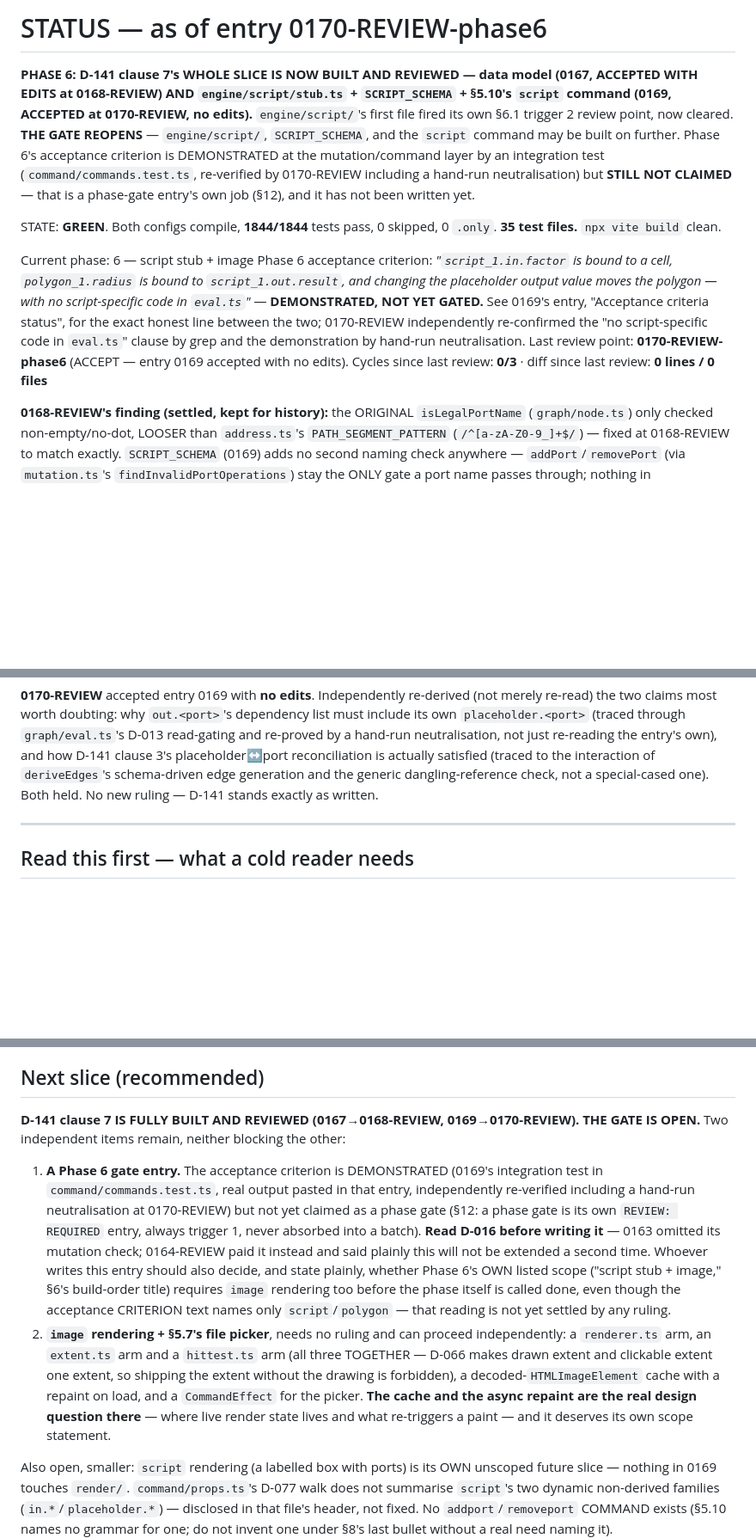
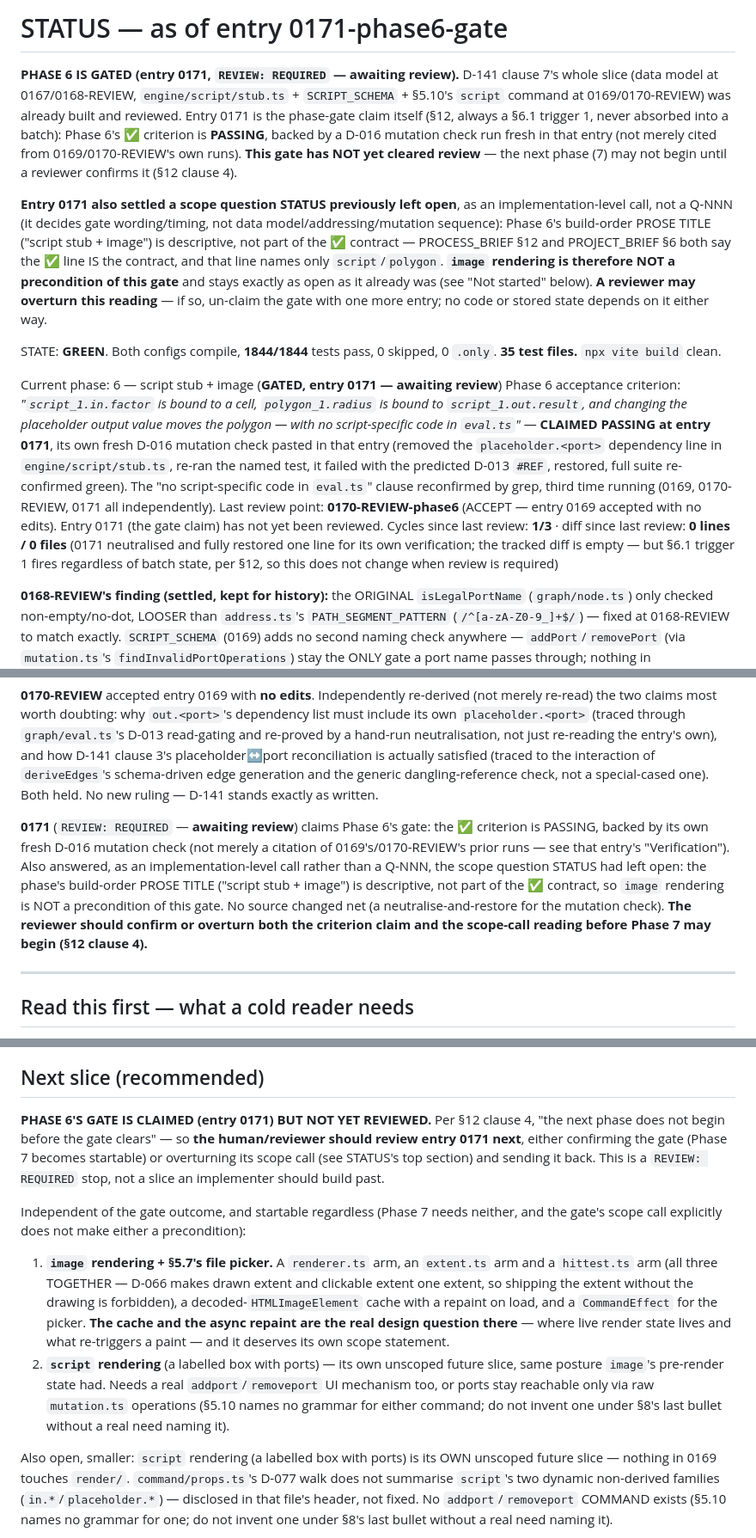
Before and after one commit to gatescrease-hash/beheader, a Markdown page: claude/STATUS.md, 3 parts joined by grey strips. Shown at 86% size. GitHub-like rendering; blank space fills up the shorter version.

```diff
--- a/claude/STATUS.md
+++ b/claude/STATUS.md
@@ -1,26 +1,38 @@
-# STATUS — as of entry 0170-REVIEW-phase6
+# STATUS — as of entry 0171-phase6-gate
 
-**PHASE 6: D-141 clause 7's WHOLE SLICE IS NOW BUILT AND REVIEWED — data model (0167, ACCEPTED WITH
-EDITS at 0168-REVIEW) AND `engine/script/stub.ts` + `SCRIPT_SCHEMA` + §5.10's `script` command (0169,
-ACCEPTED at 0170-REVIEW, no edits).** `engine/script/`'s first file fired its own §6.1 trigger 2
-review point, now cleared. **THE GATE REOPENS** — `engine/script/`, `SCRIPT_SCHEMA`, and the `script`
-command may be built on further. Phase 6's acceptance criterion is DEMONSTRATED at the
-mutation/command layer by an integration test (`command/commands.test.ts`, re-verified by
-0170-REVIEW including a hand-run neutralisation) but **STILL NOT CLAIMED** — that is a phase-gate
-entry's own job (§12), and it has not been written yet.
+**PHASE 6 IS GATED (entry 0171, `REVIEW: REQUIRED` — awaiting review).** D-141 clause 7's whole
+slice (data model at 0167/0168-REVIEW, `engine/script/stub.ts` + `SCRIPT_SCHEMA` + §5.10's `script`
+command at 0169/0170-REVIEW) was already built and reviewed. Entry 0171 is the phase-gate claim
+itself (§12, always a §6.1 trigger 1, never absorbed into a batch): Phase 6's ✅ criterion is
+**PASSING**, backed by a D-016 mutation check run fresh in that entry (not merely cited from
+0169/0170-REVIEW's own runs). **This gate has NOT yet cleared review** — the next phase (7) may not
+begin until a reviewer confirms it (§12 clause 4).
+
+**Entry 0171 also settled a scope question STATUS previously left open**, as an implementation-level
+call, not a Q-NNN (it decides gate wording/timing, not data model/addressing/mutation sequence):
+Phase 6's build-order PROSE TITLE ("script stub + image") is descriptive, not part of the ✅
+contract — PROCESS_BRIEF §12 and PROJECT_BRIEF §6 both say the ✅ line IS the contract, and that line
+names only `script`/`polygon`. **`image` rendering is therefore NOT a precondition of this gate** and
+stays exactly as open as it already was (see "Not started" below). **A reviewer may overturn this
+reading** — if so, un-claim the gate with one more entry; no code or stored state depends on it
+either way.
 
 STATE: **GREEN**. Both configs compile, **1844/1844** tests pass, 0 skipped, 0 `.only`.
 **35 test files.** `npx vite build` clean.
 
-Current phase: 6 — script stub + image
+Current phase: 6 — script stub + image (**GATED, entry 0171 — awaiting review**)
 Phase 6 acceptance criterion: *"`script_1.in.factor` is bound to a cell, `polygon_1.radius` is bound
 to `script_1.out.result`, and changing the placeholder output value moves the polygon — with no
-script-specific code in `eval.ts`"* — **DEMONSTRATED, NOT YET GATED.** See 0169's entry, "Acceptance
-criteria status", for the exact honest line between the two; 0170-REVIEW independently re-confirmed
-the "no script-specific code in `eval.ts`" clause by grep and the demonstration by hand-run
-neutralisation.
-Last review point: **0170-REVIEW-phase6** (ACCEPT — entry 0169 accepted with no edits).
-Cycles since last review: **0/3** · diff since last review: **0 lines / 0 files**
+script-specific code in `eval.ts`"* — **CLAIMED PASSING at entry 0171**, its own fresh D-016
+mutation check pasted in that entry (removed the `placeholder.<port>` dependency line in
+`engine/script/stub.ts`, re-ran the named test, it failed with the predicted D-013 `#REF`, restored,
+full suite re-confirmed green). The "no script-specific code in `eval.ts`" clause reconfirmed by
+grep, third time running (0169, 0170-REVIEW, 0171 all independently).
+Last review point: **0170-REVIEW-phase6** (ACCEPT — entry 0169 accepted with no edits). Entry 0171
+(the gate claim) has not yet been reviewed.
+Cycles since last review: **1/3** · diff since last review: **0 lines / 0 files** (0171 neutralised
+and fully restored one line for its own verification; the tracked diff is empty — but §6.1 trigger 1
+fires regardless of batch state, per §12, so this does not change when review is required)
 
 **0168-REVIEW's finding (settled, kept for history):** the ORIGINAL `isLegalPortName`
 (`graph/node.ts`) only checked non-empty/no-dot, LOOSER than `address.ts`'s `PATH_SEGMENT_PATTERN`
@@ -133,6 +145,15 @@ neutralisation, not just re-reading the entry's own), and how D-141 clause 3's p
 reconciliation is actually satisfied (traced to the interaction of `deriveEdges`'s schema-driven edge
 generation and the generic dangling-reference check, not a special-cased one). Both held. No new
 ruling — D-141 stands exactly as written.
+
+**0171** (`REVIEW: REQUIRED` — **awaiting review**) claims Phase 6's gate: the ✅ criterion is
+PASSING, backed by its own fresh D-016 mutation check (not merely a citation of 0169's/0170-REVIEW's
+prior runs — see that entry's "Verification"). Also answered, as an implementation-level call rather
+than a Q-NNN, the scope question STATUS had left open: the phase's build-order PROSE TITLE ("script
+stub + image") is descriptive, not part of the ✅ contract, so `image` rendering is NOT a
+precondition of this gate. No source changed net (a neutralise-and-restore for the mutation check).
+**The reviewer should confirm or overturn both the criterion claim and the scope-call reading before
+Phase 7 may begin (§12 clause 4).**
 
 ---
 
@@ -393,24 +414,25 @@ between a doc comment and what it documents.** 0165 obeyed it at `schema.ts` (tw
 
 ## Next slice (recommended)
 
-**D-141 clause 7 IS FULLY BUILT AND REVIEWED (0167→0168-REVIEW, 0169→0170-REVIEW). THE GATE IS
-OPEN.** Two independent items remain, neither blocking the other:
+**PHASE 6'S GATE IS CLAIMED (entry 0171) BUT NOT YET REVIEWED.** Per §12 clause 4, "the next phase
+does not begin before the gate clears" — so **the human/reviewer should review entry 0171 next**,
+either confirming the gate (Phase 7 becomes startable) or overturning its scope call (see STATUS's
+top section) and sending it back. This is a `REVIEW: REQUIRED` stop, not a slice an implementer
+should build past.
 
-1. **A Phase 6 gate entry.** The acceptance criterion is DEMONSTRATED (0169's integration test in
-   `command/commands.test.ts`, real output pasted in that entry, independently re-verified including
-   a hand-run neutralisation at 0170-REVIEW) but not yet claimed as a phase gate (§12: a phase gate is
-   its own `REVIEW: REQUIRED` entry, always trigger 1, never absorbed into a batch). **Read D-016
-   before writing it** — 0163 omitted its mutation check; 0164-REVIEW paid it instead and said
-   plainly this will not be extended a second time. Whoever writes this entry should also decide, and
-   state plainly, whether Phase 6's OWN listed scope ("script stub + image," §6's build-order title)
-   requires `image` rendering too before the phase itself is called done, even though the acceptance
-   CRITERION text names only `script`/`polygon` — that reading is not yet settled by any ruling.
-2. **`image` rendering + §5.7's file picker**, needs no ruling and can proceed independently: a
-   `renderer.ts` arm, an `extent.ts` arm and a `hittest.ts` arm (all three TOGETHER — D-066 makes
-   drawn extent and clickable extent one extent, so shipping the extent without the drawing is
-   forbidden), a decoded-`HTMLImageElement` cache with a repaint on load, and a `CommandEffect` for
-   the picker. **The cache and the async repaint are the real design question there** — where live
-   render state lives and what re-triggers a paint — and it deserves its own scope statement.
+Independent of the gate outcome, and startable regardless (Phase 7 needs neither, and the gate's
+scope call explicitly does not make either a precondition):
+
+1. **`image` rendering + §5.7's file picker.** A `renderer.ts` arm, an `extent.ts` arm and a
+   `hittest.ts` arm (all three TOGETHER — D-066 makes drawn extent and clickable extent one extent,
+   so shipping the extent without the drawing is forbidden), a decoded-`HTMLImageElement` cache with
+   a repaint on load, and a `CommandEffect` for the picker. **The cache and the async repaint are the
+   real design question there** — where live render state lives and what re-triggers a paint — and
+   it deserves its own scope statement.
+2. **`script` rendering** (a labelled box with ports) — its own unscoped future slice, same posture
+   `image`'s pre-render state had. Needs a real `addport`/`removeport` UI mechanism too, or ports
+   stay reachable only via raw `mutation.ts` operations (§5.10 names no grammar for either command;
+   do not invent one under §8's last bullet without a real need naming it).
 
 Also open, smaller: `script` rendering (a labelled box with ports) is its OWN unscoped future
 slice — nothing in 0169 touches `render/`. `command/props.ts`'s D-077 walk does not summarise
```
Also changed, not shown: other parts of claude/STATUS.md (+5 -2 lines), claude/entries/0171-phase6-gate.md (added, +150 -0 lines).
